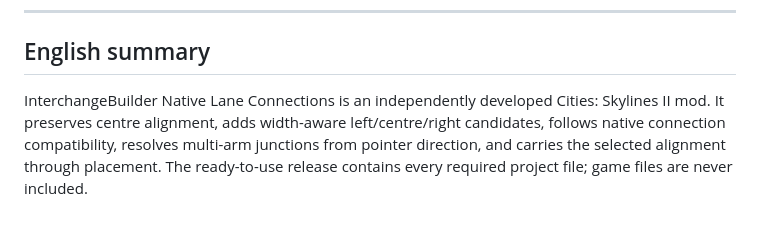
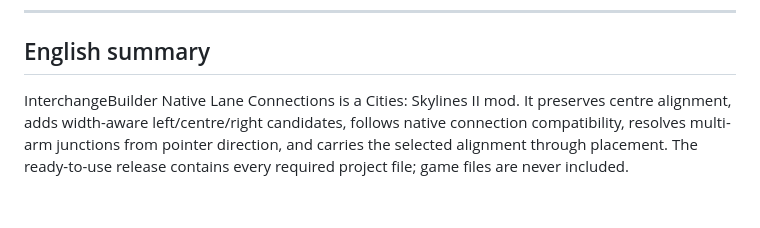
Before and after one commit to YansongG-HKU/InterchangeBuilder-NativeLaneConnections, a Markdown page: README.md, the part around the change. Drawn GitHub-style.

```diff
--- a/README.md
+++ b/README.md
@@ -69,4 +69,4 @@ Release 同时提供 SHA-256 校验文件。普通玩家不需要安装 Visual S
 
 ## English summary
 
-InterchangeBuilder Native Lane Connections is an independently developed Cities: Skylines II mod. It preserves centre alignment, adds width-aware left/centre/right candidates, follows native connection compatibility, resolves multi-arm junctions from pointer direction, and carries the selected alignment through placement. The ready-to-use release contains every required project file; game files are never included.
+InterchangeBuilder Native Lane Connections is a Cities: Skylines II mod. It preserves centre alignment, adds width-aware left/centre/right candidates, follows native connection compatibility, resolves multi-arm junctions from pointer direction, and carries the selected alignment through placement. The ready-to-use release contains every required project file; game files are never included.
```
